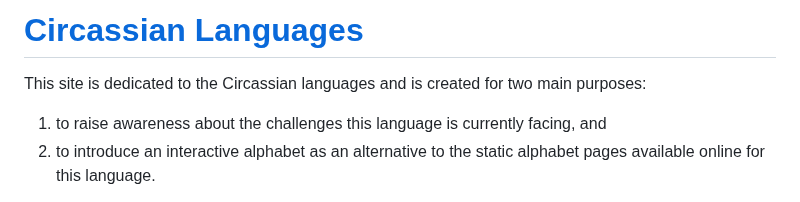
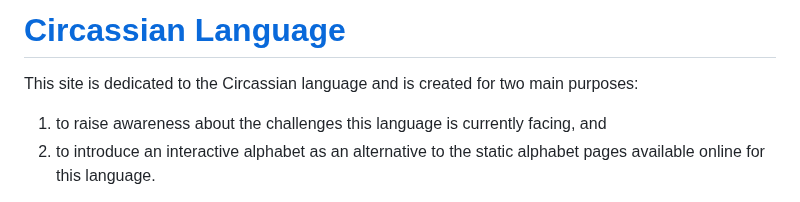
Before and after one commit to kkumyk/circassian-language, a Markdown page: README.md, the part around the change. GitHub-like rendering.

Commit message:
correct typos in the intro

```diff
--- a/README.md
+++ b/README.md
@@ -1,6 +1,6 @@
-# [Circassian Languages](https://kkumyk.github.io/circassian-language/)
+# [Circassian Language](https://kkumyk.github.io/circassian-language/)
 
-This site is dedicated to the Circassian languages and is created for two main purposes:
+This site is dedicated to the Circassian language and is created for two main purposes:
 <ol>
 <li>to raise awareness about the challenges this language is currently facing, and</li>
 <li>to introduce an interactive alphabet as an alternative to the static alphabet pages available online for this language.</li>
```
